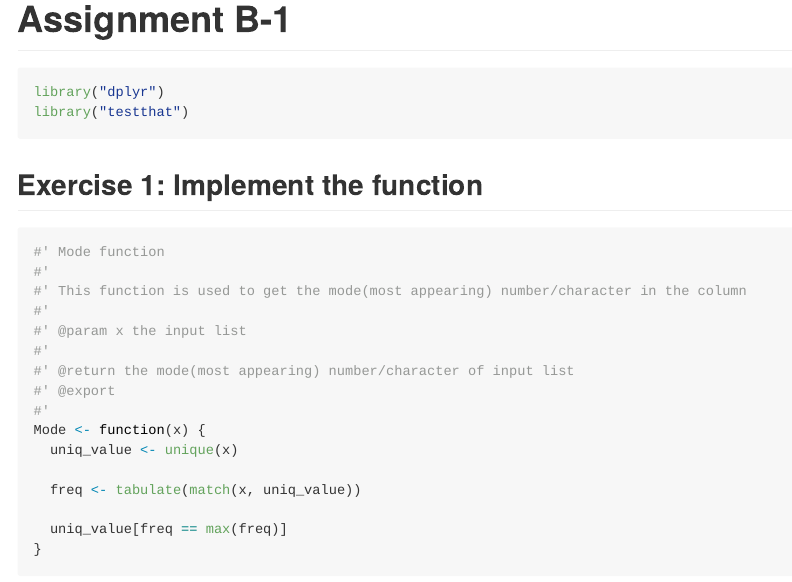
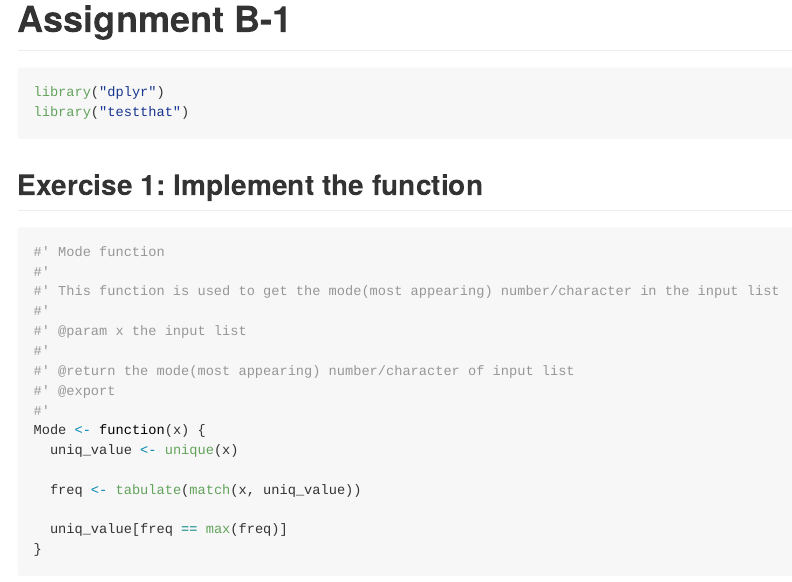
Before and after one commit to stat545ubc-2022/assignment-b1-and-b2-Qinhuai_Xu, an R Markdown document (Assignment_B-1.Rmd): the page in a window 1100 px wide, from its top. The pictures show the output file Assignment_B-1.md that the author committed with the source, drawn offline in the style of GitHub.

Commit message:
Update Rmd & md

````diff
--- a/Assignment_B-1.Rmd
+++ b/Assignment_B-1.Rmd
@@ -13,7 +13,7 @@ library("testthat")
 ```{R}
 #' Mode function
 #'
-#' This function is used to get the mode(most appearing) number/character in the column
+#' This function is used to get the mode(most appearing) number/character in the input list
 #'
 #' @param x the input list
 #'
````
Also changed, not shown: Assignment_B-1.md.
